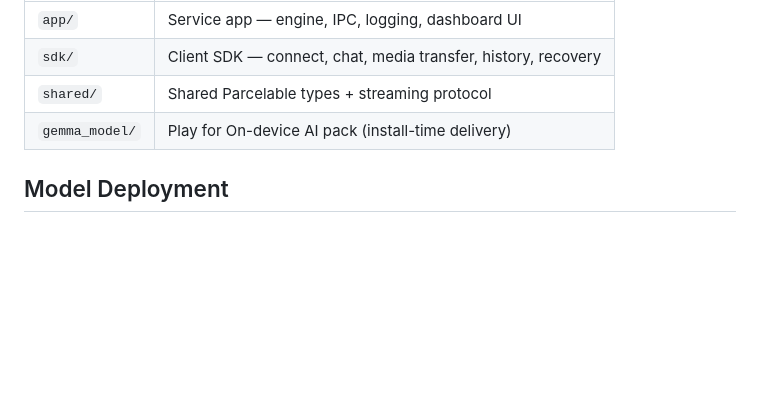
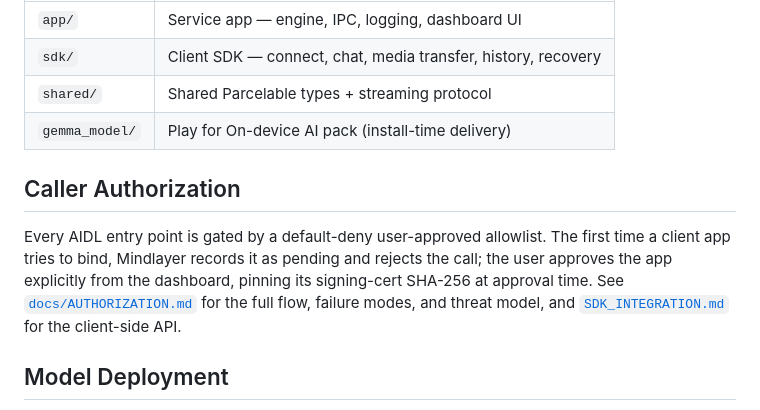
Before and after one commit to adsamcik/Mindlayer, a Markdown page: README.md, the part around the change. Drawn GitHub-style; blank space fills up the shorter version.

```diff
--- a/README.md
+++ b/README.md
@@ -85,6 +85,10 @@ adb shell am start -n com.adsamcik.mindlayer.service/.ui.MainActivity
 | `shared/` | Shared Parcelable types + streaming protocol |
 | `gemma_model/` | Play for On-device AI pack (install-time delivery) |
 
+## Caller Authorization
+
+Every AIDL entry point is gated by a default-deny user-approved allowlist. The first time a client app tries to bind, Mindlayer records it as pending and rejects the call; the user approves the app explicitly from the dashboard, pinning its signing-cert SHA-256 at approval time. See [`docs/AUTHORIZATION.md`](docs/AUTHORIZATION.md) for the full flow, failure modes, and threat model, and [`SDK_INTEGRATION.md`](SDK_INTEGRATION.md#first-run-user-approval) for the client-side API.
+
 ## Model Deployment
 
 The Gemma 4 E2B model (~2.4GB) is delivered via **Play for On-device AI** as an install-time AI pack. For development, push manually via `adb`.
```
Also changed, not shown: SDK_INTEGRATION.md (+2 -0 lines), docs/AUTHORIZATION.md (added, +287 -0 lines).
